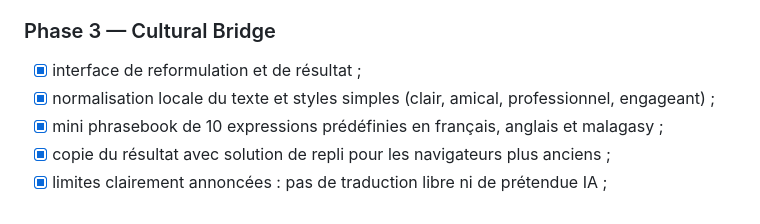
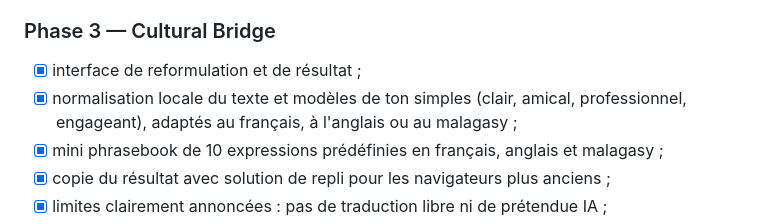
Before and after one commit to Aora-group-entreprise/Nexora, a Markdown page: docs/PRODUCT_PLAN.md, the part around the change. Rendered like a GitHub page.

Commit message:
docs: document language-aware Cultural Bridge templates

```diff
--- a/docs/PRODUCT_PLAN.md
+++ b/docs/PRODUCT_PLAN.md
@@ -86,7 +86,7 @@ Limite technique : une application purement statique ne fournit pas à elle seul
 
 ### Phase 3 — Cultural Bridge
 - [x] interface de reformulation et de résultat ;
-- [x] normalisation locale du texte et styles simples (clair, amical, professionnel, engageant) ;
+- [x] normalisation locale du texte et modèles de ton simples (clair, amical, professionnel, engageant), adaptés au français, à l'anglais ou au malagasy ;
 - [x] mini phrasebook de 10 expressions prédéfinies en français, anglais et malagasy ;
 - [x] copie du résultat avec solution de repli pour les navigateurs plus anciens ;
 - [x] limites clairement annoncées : pas de traduction libre ni de prétendue IA ;
```
